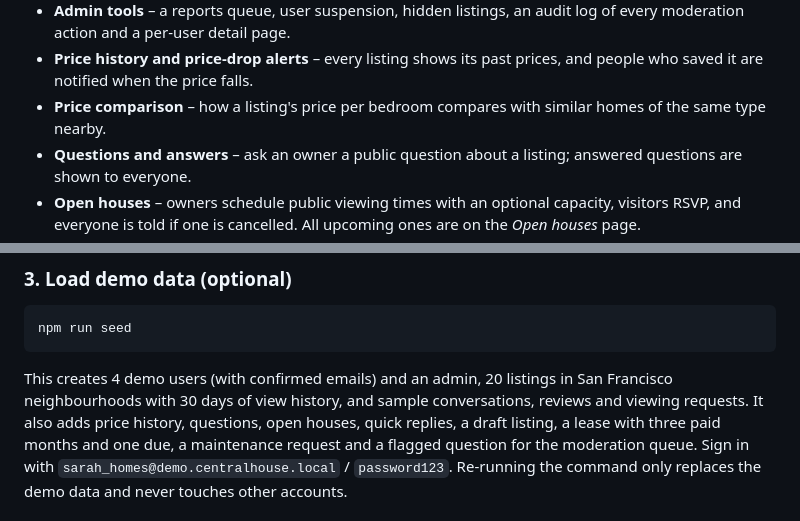
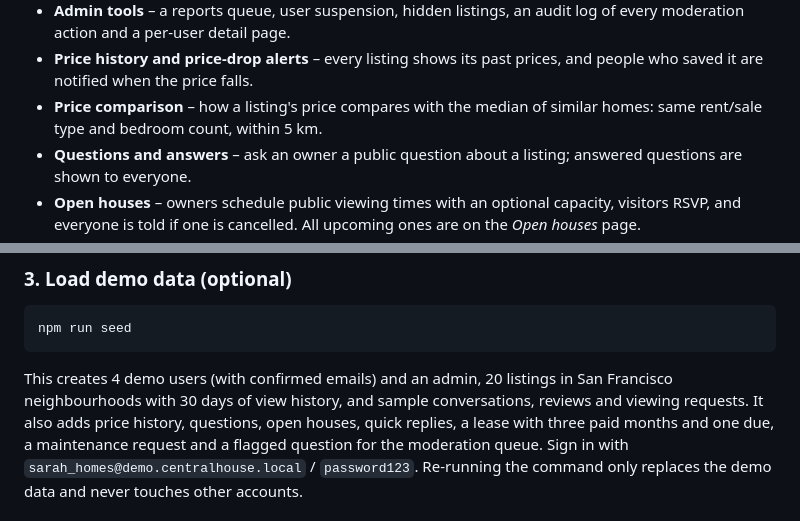
Before and after one commit to solomonadola/central-house-marketplace, a Markdown page: README.md, 2 parts joined by grey strips. Drawn GitHub-style.

Commit message:
Correct the README's price comparison and demo data notes

````diff
--- a/README.md
+++ b/README.md
@@ -43,8 +43,8 @@ Central House Marketplace is a platform where you can find houses for rent and s
   log of every moderation action and a per-user detail page.
 - **Price history and price-drop alerts** – every listing shows its past
   prices, and people who saved it are notified when the price falls.
-- **Price comparison** – how a listing's price per bedroom compares with
-  similar homes of the same type nearby.
+- **Price comparison** – how a listing's price compares with the median of
+  similar homes: same rent/sale type and bedroom count, within 5 km.
 - **Questions and answers** – ask an owner a public question about a listing;
   answered questions are shown to everyone.
 - **Open houses** – owners schedule public viewing times with an optional
@@ -137,7 +137,7 @@ npm run seed
 ```
 
 This creates 4 demo users (with confirmed emails) and an admin, 20 listings in San Francisco neighbourhoods with 30 days of view history, and sample conversations, reviews and viewing requests. It also adds price
-history, questions, open houses, quick replies, a draft listing, a lease with
+history, questions, open houses, quick replies, a lease with
 three paid months and one due, a maintenance request and a flagged question for
 the moderation queue. Sign in with `sarah_homes@demo.centralhouse.local` / `password123`. Re-running the command only replaces the demo data and never touches other accounts.
 
````
